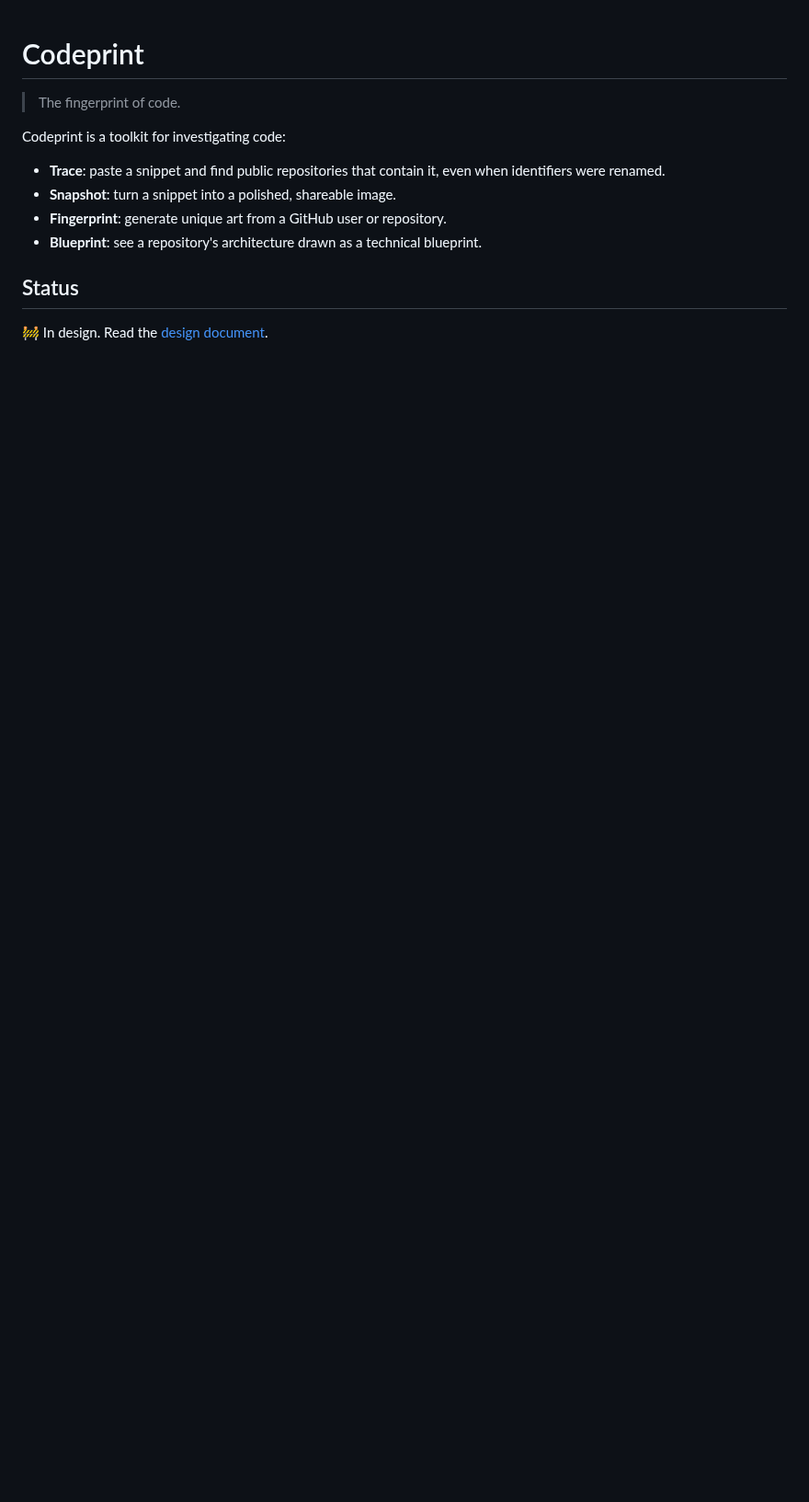
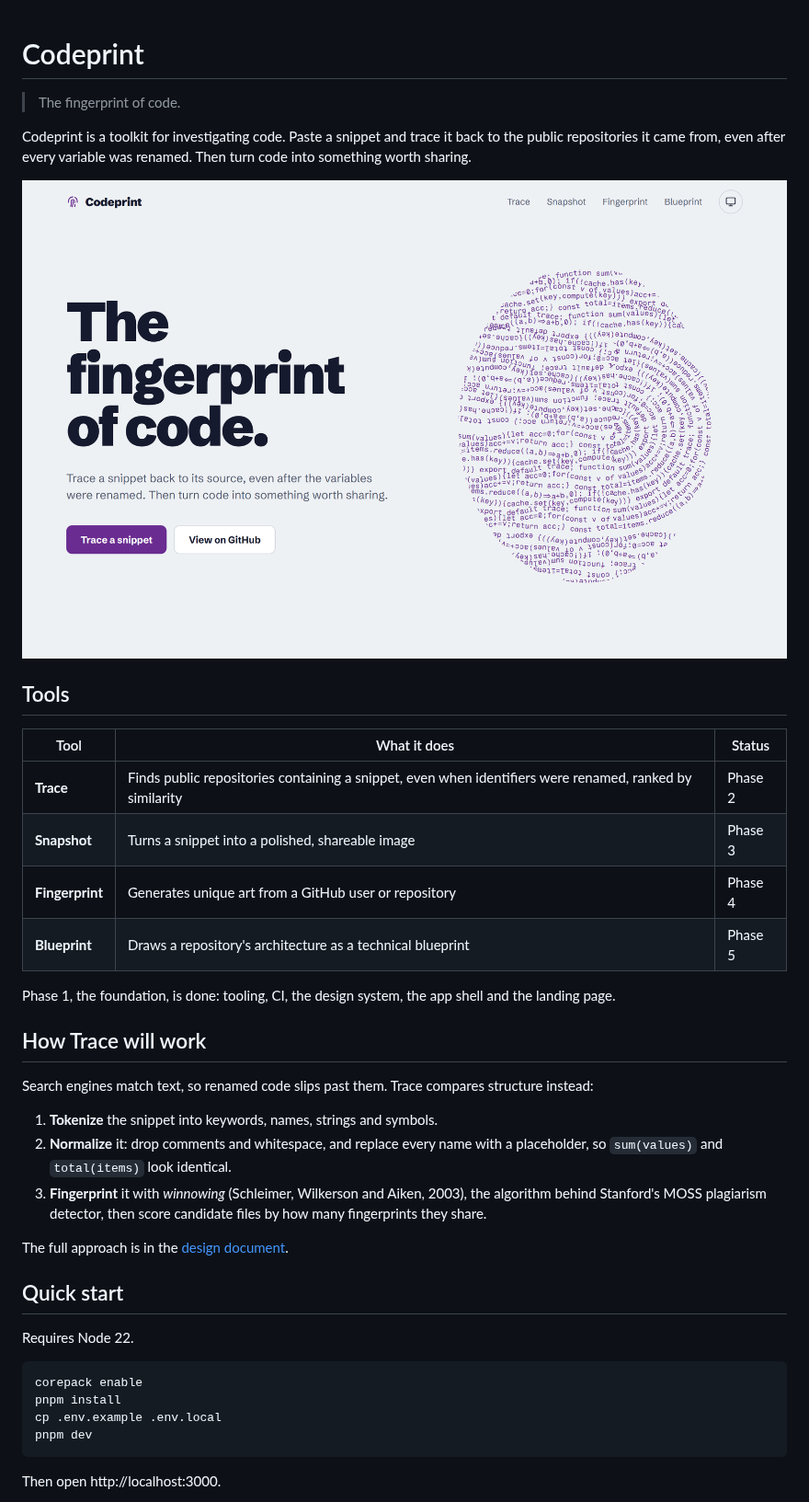
Before and after one commit to theohidekii/codeprint, a Markdown page: README.md, the part around one of its changes. Shown at 92% size. GitHub-like rendering; pictures changed too: docs/assets/landing-light.png; blank space fills up the shorter version.

Commit message:
docs: add readme, contributing guide, license and adr
Co-Authored-By: Claude Opus 5.5 <noreply@anthropic.com>

````diff
--- a/README.md
+++ b/README.md
@@ -2,13 +2,44 @@
 
 > The fingerprint of code.
 
-Codeprint is a toolkit for investigating code:
+Codeprint is a toolkit for investigating code. Paste a snippet and trace it back to the public repositories it came from, even after every variable was renamed. Then turn code into something worth sharing.
 
-- **Trace**: paste a snippet and find public repositories that contain it, even when identifiers were renamed.
-- **Snapshot**: turn a snippet into a polished, shareable image.
-- **Fingerprint**: generate unique art from a GitHub user or repository.
-- **Blueprint**: see a repository's architecture drawn as a technical blueprint.
+<picture>
+  <source media="(prefers-color-scheme: dark)" srcset="docs/assets/landing-dark.png" />
+  <img alt="The Codeprint landing page: the headline 'The fingerprint of code.' next to a fingerprint whose ridges are lines of code." src="docs/assets/landing-light.png" />
+</picture>
 
-## Status
+## Tools
 
-🚧 In design. Read the [design document](docs/superpowers/specs/2026-10-31-codeprint-design.md).
+| Tool            | What it does                                                                                             | Status  |
+| --------------- | -------------------------------------------------------------------------------------------------------- | ------- |
+| **Trace**       | Finds public repositories containing a snippet, even when identifiers were renamed, ranked by similarity | Phase 2 |
+| **Snapshot**    | Turns a snippet into a polished, shareable image                                                         | Phase 3 |
+| **Fingerprint** | Generates unique art from a GitHub user or repository                                                    | Phase 4 |
+| **Blueprint**   | Draws a repository's architecture as a technical blueprint                                               | Phase 5 |
+
+Phase 1, the foundation, is done: tooling, CI, the design system, the app shell and the landing page.
+
+## How Trace will work
+
+Search engines match text, so renamed code slips past them. Trace compares structure instead:
+
+1. **Tokenize** the snippet into keywords, names, strings and symbols.
+2. **Normalize** it: drop comments and whitespace, and replace every name with a placeholder, so `sum(values)` and `total(items)` look identical.
+3. **Fingerprint** it with _winnowing_ (Schleimer, Wilkerson and Aiken, 2003), the algorithm behind Stanford's MOSS plagiarism detector, then score candidate files by how many fingerprints they share.
+
+The full approach is in the [design document](docs/superpowers/specs/2026-10-31-codeprint-design.md).
+
+## Quick start
+
+Requires Node 22.
+
+```bash
+corepack enable
+pnpm install
+cp .env.example .env.local
+pnpm dev
+```
+
+Then open http://localhost:3000.
+
````
Also changed, not shown: other parts of README.md (+47 -1 lines), CONTRIBUTING.md (added, +45 -0 lines), docs/adr/0001-stack-and-architecture.md (added, +26 -0 lines), docs/assets/landing-dark.png, 1 other file.
